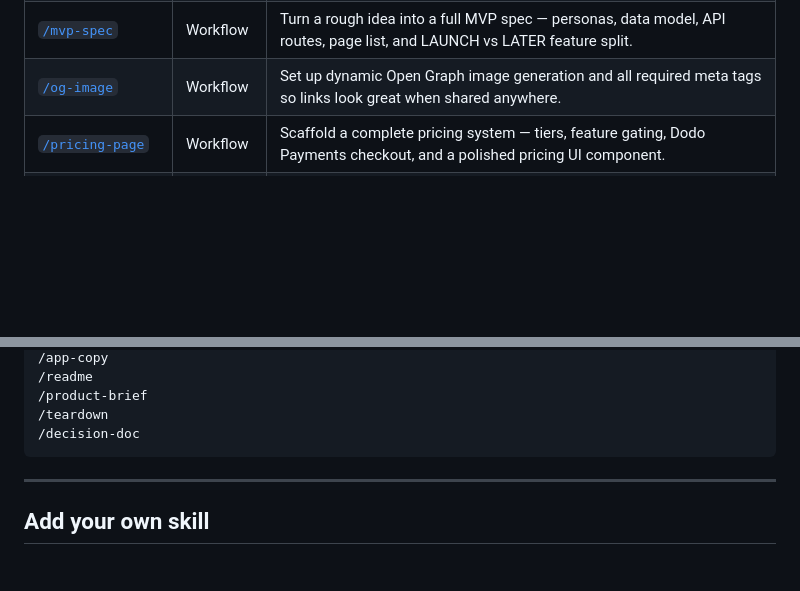
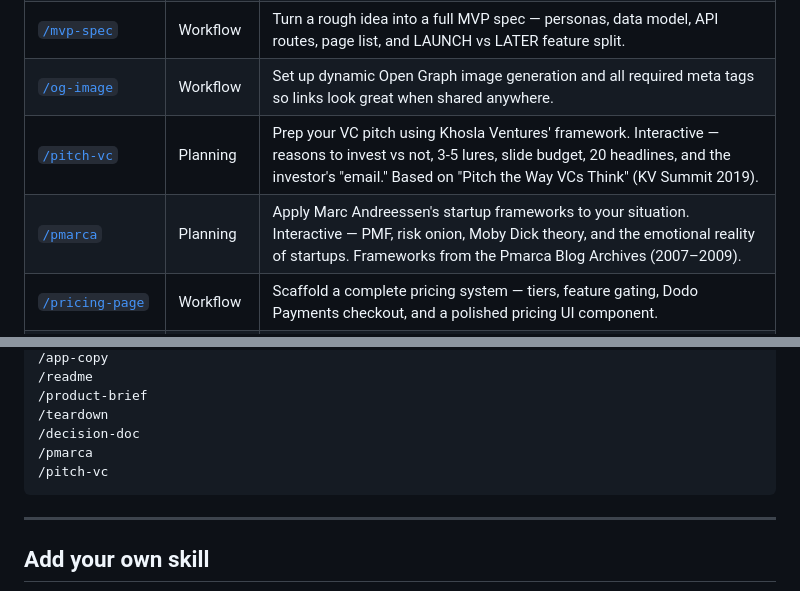
Before and after one commit to tushaarmehtaa/tushar-skills, a Markdown page: README.md, 2 parts joined by grey strips. GitHub-like rendering; blank space fills up the shorter version.

````diff
--- a/README.md
+++ b/README.md
@@ -36,6 +36,8 @@ Think of them as slash commands you write yourself.
 | [`/model-audit`](./model-audit/SKILL.md) | AI | Full AI model routing table. Every AI call, what model it uses, cost per call. |
 | [`/mvp-spec`](./mvp-spec/SKILL.md) | Workflow | Turn a rough idea into a full MVP spec — personas, data model, API routes, page list, and LAUNCH vs LATER feature split. |
 | [`/og-image`](./og-image/SKILL.md) | Workflow | Set up dynamic Open Graph image generation and all required meta tags so links look great when shared anywhere. |
+| [`/pitch-vc`](./pitch-vc/SKILL.md) | Planning | Prep your VC pitch using Khosla Ventures' framework. Interactive — reasons to invest vs not, 3-5 lures, slide budget, 20 headlines, and the investor's "email." Based on "Pitch the Way VCs Think" (KV Summit 2019). |
+| [`/pmarca`](./pmarca/SKILL.md) | Planning | Apply Marc Andreessen's startup frameworks to your situation. Interactive — PMF, risk onion, Moby Dick theory, and the emotional reality of startups. Frameworks from the Pmarca Blog Archives (2007–2009). |
 | [`/pricing-page`](./pricing-page/SKILL.md) | Workflow | Scaffold a complete pricing system — tiers, feature gating, Dodo Payments checkout, and a polished pricing UI component. |
 | [`/product-brief`](./product-brief/SKILL.md) | Planning | One-page product brief before any code. What it is, who it's for, what v1 does and doesn't do. Forces clarity. |
 | [`/readme`](./readme/SKILL.md) | Workflow | Audit or generate a GitHub README. Scores structure, clarity, install instructions, and visual appeal. Makes your repo look professional. |
@@ -95,6 +97,8 @@ Then in any Claude Code session:
 /product-brief
 /teardown
 /decision-doc
+/pmarca
+/pitch-vc
 ```
 
 ---
````
Also changed, not shown: pitch-vc/SKILL.md (+3 -3 lines), pmarca/SKILL.md (+3 -3 lines).
